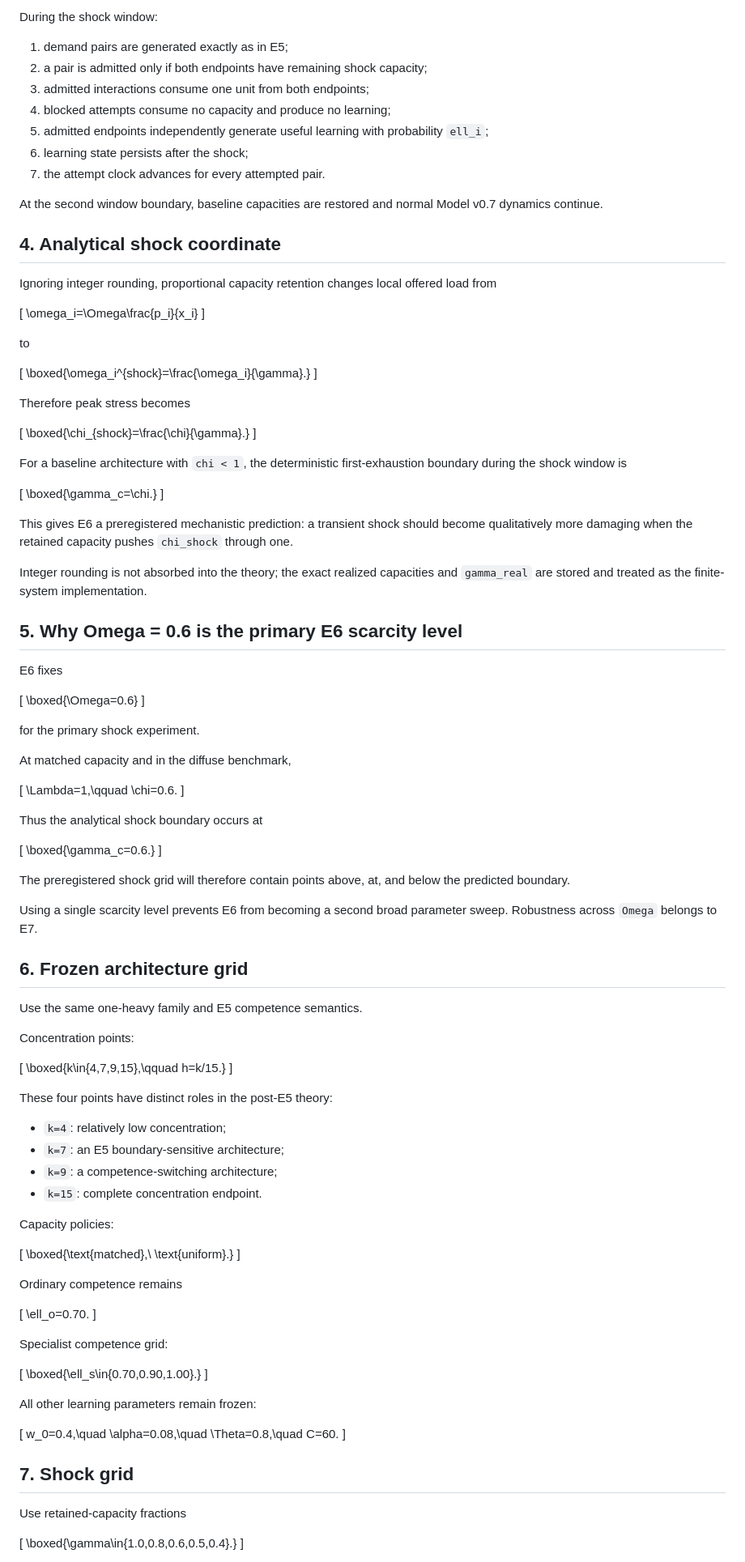
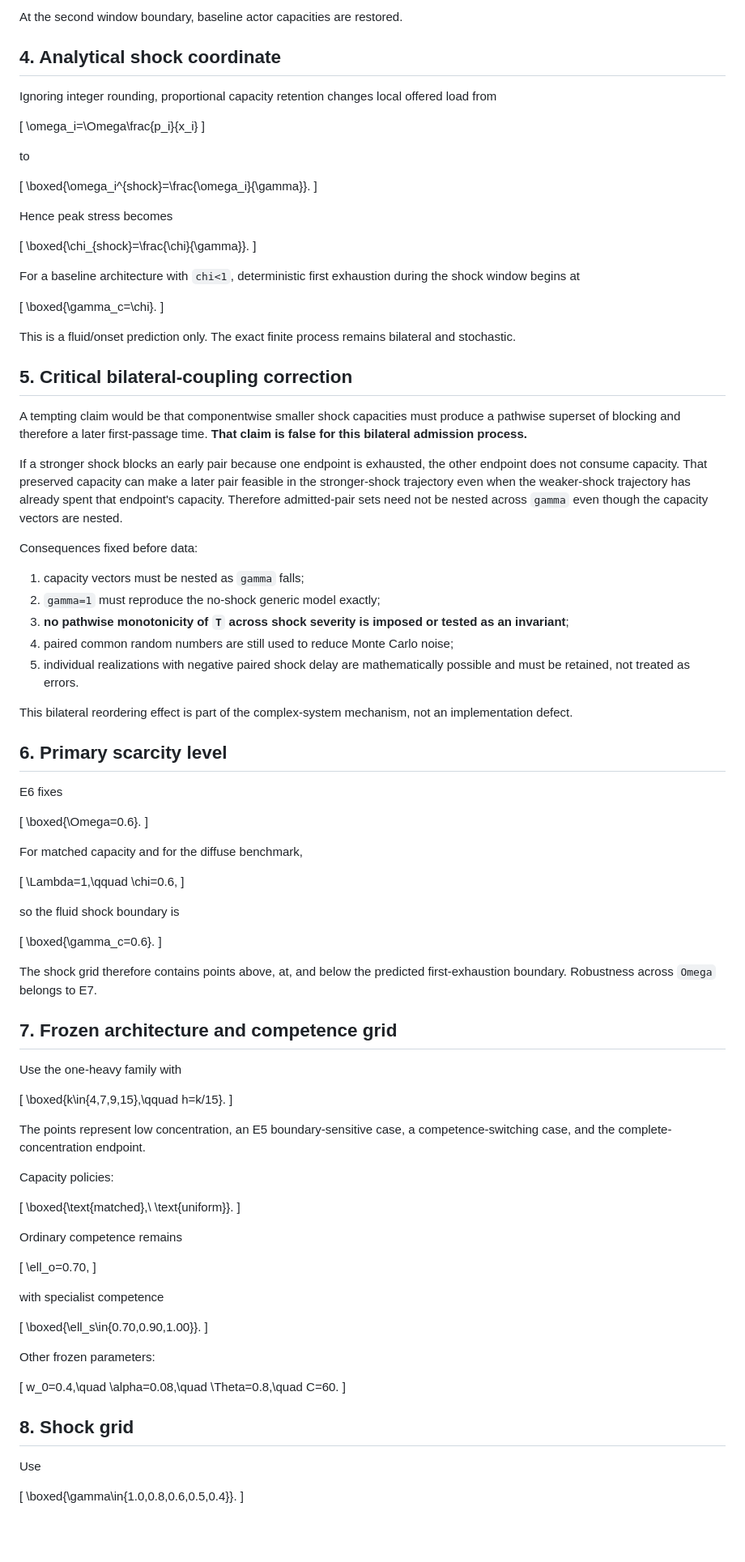
Before and after one commit to Cafgama/boundary-spanning-relational-readiness, a Markdown page: docs/capacity_experiment_e6_design.md, the part around one of its changes. Shown at 81% size. Drawn GitHub-style; blank space fills up the shorter version.

Commit message:
Correct E6 bilateral shock invariants pre-data

```diff
--- a/docs/capacity_experiment_e6_design.md
+++ b/docs/capacity_experiment_e6_design.md
@@ -99,15 +66,5 @@ The shock lasts exactly one capacity window of `D` attempted interactions.
 
-During the shock window:
-
-1. demand pairs are generated exactly as in E5;
-2. a pair is admitted only if both endpoints have remaining shock capacity;
-3. admitted interactions consume one unit from both endpoints;
-4. blocked attempts consume no capacity and produce no learning;
-5. admitted endpoints independently generate useful learning with probability `ell_i`;
-6. learning state persists after the shock;
-7. the attempt clock advances for every attempted pair.
-
-At the second window boundary, baseline capacities are restored and normal Model v0.7 dynamics continue.
+At the second window boundary, baseline actor capacities are restored.
 
 ## 4. Analytical shock coordinate
 
@@ -120,97 +77,100 @@ Ignoring integer rounding, proportional capacity retention changes local offered
 to
 
 \[
-\boxed{\omega_i^{shock}=\frac{\omega_i}{\gamma}.}
+\boxed{\omega_i^{shock}=\frac{\omega_i}{\gamma}}.
 \]
 
-Therefore peak stress becomes
+Hence peak stress becomes
 
 \[
-\boxed{\chi_{shock}=\frac{\chi}{\gamma}.}
+\boxed{\chi_{shock}=\frac{\chi}{\gamma}}.
 \]
 
-For a baseline architecture with `chi < 1`, the deterministic first-exhaustion boundary during the shock window is
+For a baseline architecture with `chi<1`, deterministic first exhaustion during the shock window begins at
 
 \[
-\boxed{\gamma_c=\chi.}
+\boxed{\gamma_c=\chi}.
 \]
 
-This gives E6 a preregistered mechanistic prediction: a transient shock should become qualitatively more damaging when the retained capacity pushes `chi_shock` through one.
+This is a fluid/onset prediction only. The exact finite process remains bilateral and stochastic.
 
-Integer rounding is not absorbed into the theory; the exact realized capacities and `gamma_real` are stored and treated as the finite-system implementation.
+## 5. Critical bilateral-coupling correction
 
-## 5. Why Omega = 0.6 is the primary E6 scarcity level
+A tempting claim would be that componentwise smaller shock capacities must produce a pathwise superset of blocking and therefore a later first-passage time. **That claim is false for this bilateral admission process.**
+
+If a stronger shock blocks an early pair because one endpoint is exhausted, the other endpoint does not consume capacity. That preserved capacity can make a later pair feasible in the stronger-shock trajectory even when the weaker-shock trajectory has already spent that endpoint's capacity. Therefore admitted-pair sets need not be nested across `gamma` even though the capacity vectors are nested.
+
+Consequences fixed before data:
+
+1. capacity vectors must be nested as `gamma` falls;
+2. `gamma=1` must reproduce the no-shock generic model exactly;
+3. **no pathwise monotonicity of `T` across shock severity is imposed or tested as an invariant**;
+4. paired common random numbers are still used to reduce Monte Carlo noise;
+5. individual realizations with negative paired shock delay are mathematically possible and must be retained, not treated as errors.
+
+This bilateral reordering effect is part of the complex-system mechanism, not an implementation defect.
+
+## 6. Primary scarcity level
 
 E6 fixes
 
 \[
-\boxed{\Omega=0.6}
+\boxed{\Omega=0.6}.
 \]
 
-for the primary shock experiment.
-
-At matched capacity and in the diffuse benchmark,
+For matched capacity and for the diffuse benchmark,
 
 \[
-\Lambda=1,\qquad \chi=0.6.
+\Lambda=1,\qquad \chi=0.6,
 \]
 
-Thus the analytical shock boundary occurs at
+so the fluid shock boundary is
 
 \[
-\boxed{\gamma_c=0.6.}
+\boxed{\gamma_c=0.6}.
 \]
 
-The preregistered shock grid will therefore contain points above, at, and below the predicted boundary.
+The shock grid therefore contains points above, at, and below the predicted first-exhaustion boundary. Robustness across `Omega` belongs to E7.
 
-Using a single scarcity level prevents E6 from becoming a second broad parameter sweep. Robustness across `Omega` belongs to E7.
+## 7. Frozen architecture and competence grid
 
-## 6. Frozen architecture grid
-
-Use the same one-heavy family and E5 competence semantics.
-
-Concentration points:
+Use the one-heavy family with
 
 \[
-\boxed{k\in\{4,7,9,15\},\qquad h=k/15.}
+\boxed{k\in\{4,7,9,15\},\qquad h=k/15}.
 \]
 
-These four points have distinct roles in the post-E5 theory:
-
-- `k=4`: relatively low concentration;
-- `k=7`: an E5 boundary-sensitive architecture;
-- `k=9`: a competence-switching architecture;
-- `k=15`: complete concentration endpoint.
+The points represent low concentration, an E5 boundary-sensitive case, a competence-switching case, and the complete-concentration endpoint.
 
 Capacity policies:
 
 \[
-\boxed{\text{matched},\ \text{uniform}.}
+\boxed{\text{matched},\ \text{uniform}}.
 \]
 
 Ordinary competence remains
 
 \[
-\ell_o=0.70.
+\ell_o=0.70,
 \]
 
-Specialist competence grid:
+with specialist competence
 
 \[
-\boxed{\ell_s\in\{0.70,0.90,1.00\}.}
+\boxed{\ell_s\in\{0.70,0.90,1.00\}}.
 \]
 
-All other learning parameters remain frozen:
+Other frozen parameters:
 
 \[
 w_0=0.4,\quad \alpha=0.08,\quad \Theta=0.8,\quad C=60.
 \]
 
-## 7. Shock grid
+## 8. Shock grid
 
-Use retained-capacity fractions
+Use
 
 \[
-\boxed{\gamma\in\{1.0,0.8,0.6,0.5,0.4\}.}
+\boxed{\gamma\in\{1.0,0.8,0.6,0.5,0.4\}}.
 \]
 
```
Also changed, not shown: other parts of docs/capacity_experiment_e6_design.md (+78 -138 lines).
